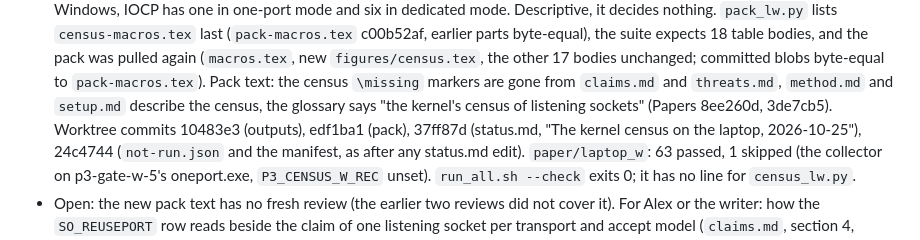
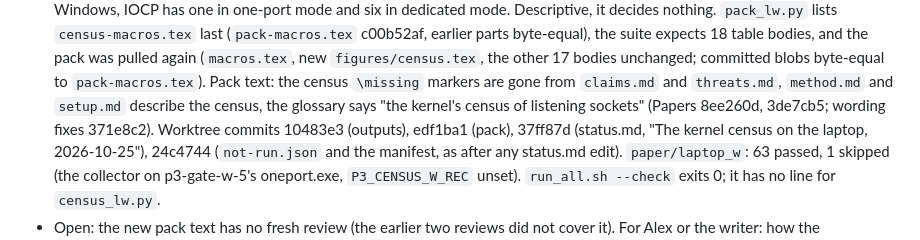
Before and after one commit to Alex-Tsvetanov/paper-one-port, a Markdown page: design/STATE.md, the part around the change. Drawn GitHub-style.

Commit message:
docs: STATE.md names the pack's wording-fix commit (Papers 371e8c2) [skip ci]

```diff
--- a/design/STATE.md
+++ b/design/STATE.md
@@ -587,7 +587,7 @@ Next:
   the pack was pulled again (`macros.tex`, new `figures/census.tex`, the other 17 bodies
   unchanged; committed blobs byte-equal to `pack-macros.tex`). Pack text: the census `\missing`
   markers are gone from `claims.md` and `threats.md`, `method.md` and `setup.md` describe the
-  census, the glossary says "the kernel's census of listening sockets" (Papers 8ee260d, 3de7cb5).
+  census, the glossary says "the kernel's census of listening sockets" (Papers 8ee260d, 3de7cb5; wording fixes 371e8c2).
   Worktree commits 10483e3 (outputs), edf1ba1 (pack), 37ff87d (status.md, "The kernel census on
   the laptop, 2026-10-25"), 24c4744 (`not-run.json` and the manifest, as after any status.md
   edit). `paper/laptop_w`: 63 passed, 1 skipped (the collector on p3-gate-w-5's oneport.exe,
```
